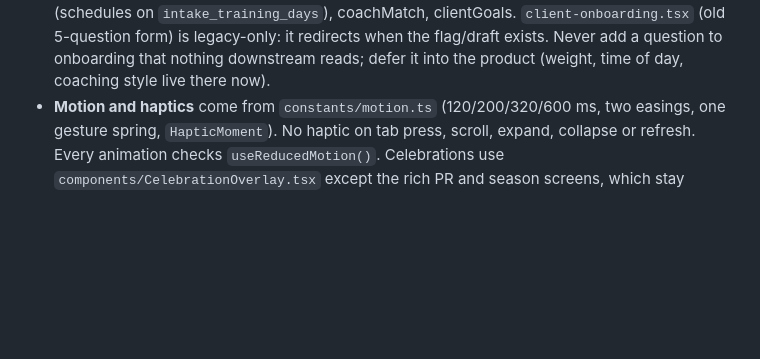
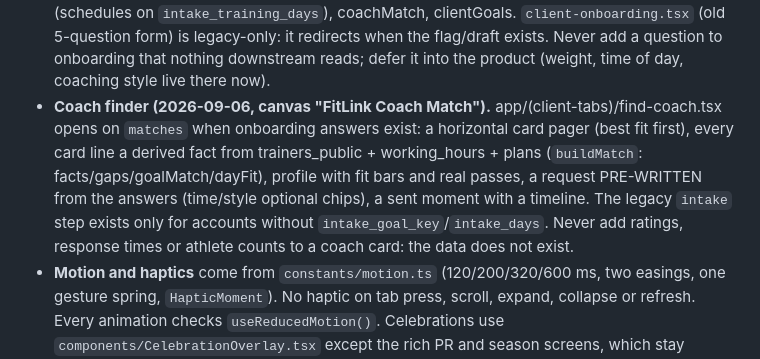
Before and after one commit to VictorParker22/fitlink-app, a Markdown page: CLAUDE.md, the part around the change. GitHub-like rendering; blank space fills up the shorter version.

Commit message:
CLAUDE.md: coach finder map
Co-Authored-By: Claude Fable 5.1 <noreply@anthropic.com>

```diff
--- a/CLAUDE.md
+++ b/CLAUDE.md
@@ -124,6 +124,13 @@ repository secret).
   clientGoals. `client-onboarding.tsx` (old 5-question form) is legacy-only: it redirects
   when the flag/draft exists. Never add a question to onboarding that nothing downstream
   reads; defer it into the product (weight, time of day, coaching style live there now).
+- **Coach finder (2026-09-06, canvas "FitLink Coach Match").** app/(client-tabs)/find-coach.tsx
+  opens on `matches` when onboarding answers exist: a horizontal card pager (best fit first),
+  every card line a derived fact from trainers_public + working_hours + plans (`buildMatch`:
+  facts/gaps/goalMatch/dayFit), profile with fit bars and real passes, a request PRE-WRITTEN from
+  the answers (time/style optional chips), a sent moment with a timeline. The legacy `intake`
+  step exists only for accounts without `intake_goal_key`/`intake_days`. Never add ratings,
+  response times or athlete counts to a coach card: the data does not exist.
 - **Motion and haptics** come from `constants/motion.ts` (120/200/320/600 ms, two easings, one
   gesture spring, `HapticMoment`). No haptic on tab press, scroll, expand, collapse or refresh.
   Every animation checks `useReducedMotion()`. Celebrations use `components/CelebrationOverlay.tsx`
```
